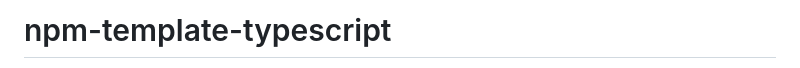
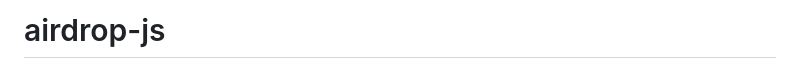
Before and after one commit to myria-libs/airdrop-js, a Markdown page: README.md, the part around the change printed below. Drawn GitHub-style.

```diff
--- a/README.md
+++ b/README.md
@@ -1,2 +1,2 @@
-# npm-template-typescript
+# airdrop-js
 
```
Also changed, not shown: other parts of README.md (+8 -6 lines).
